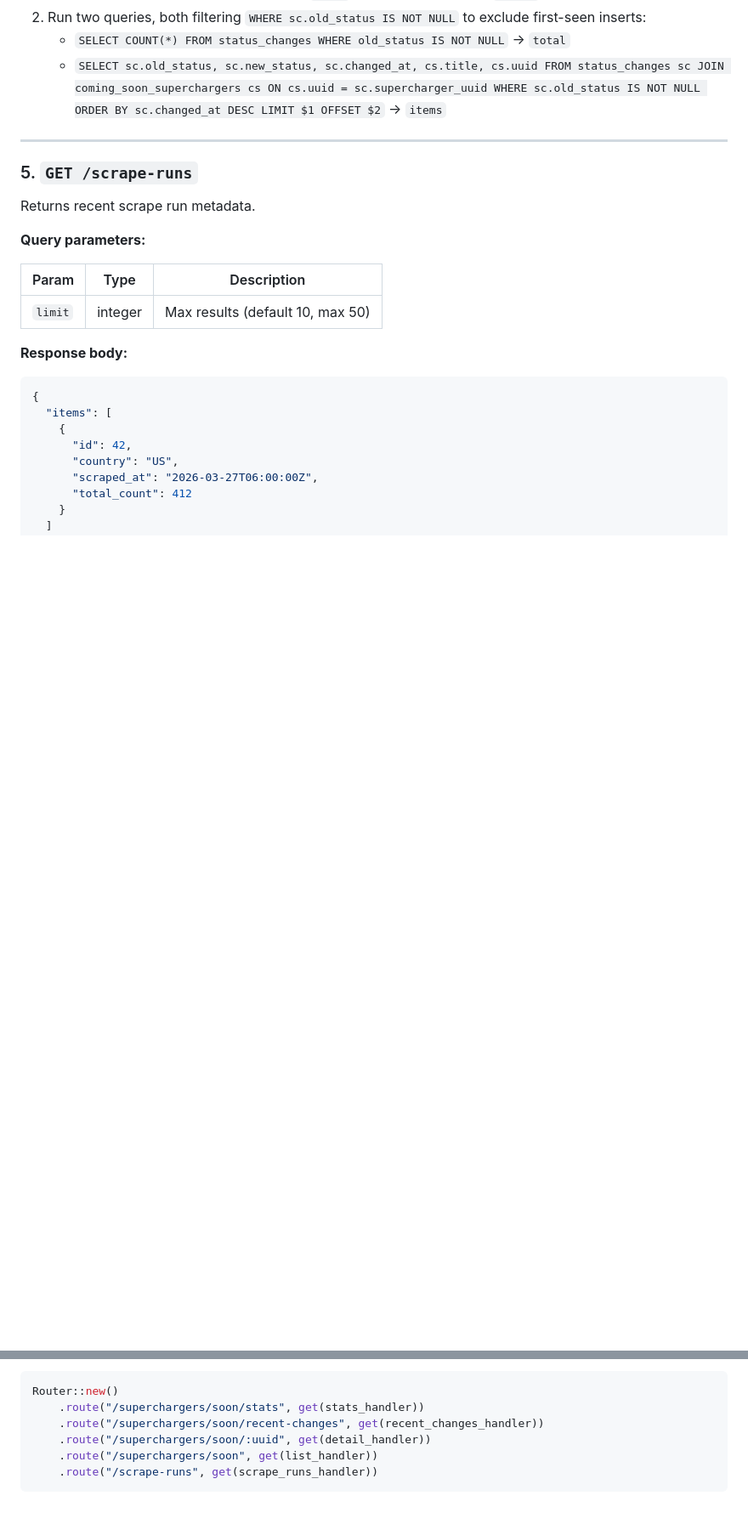
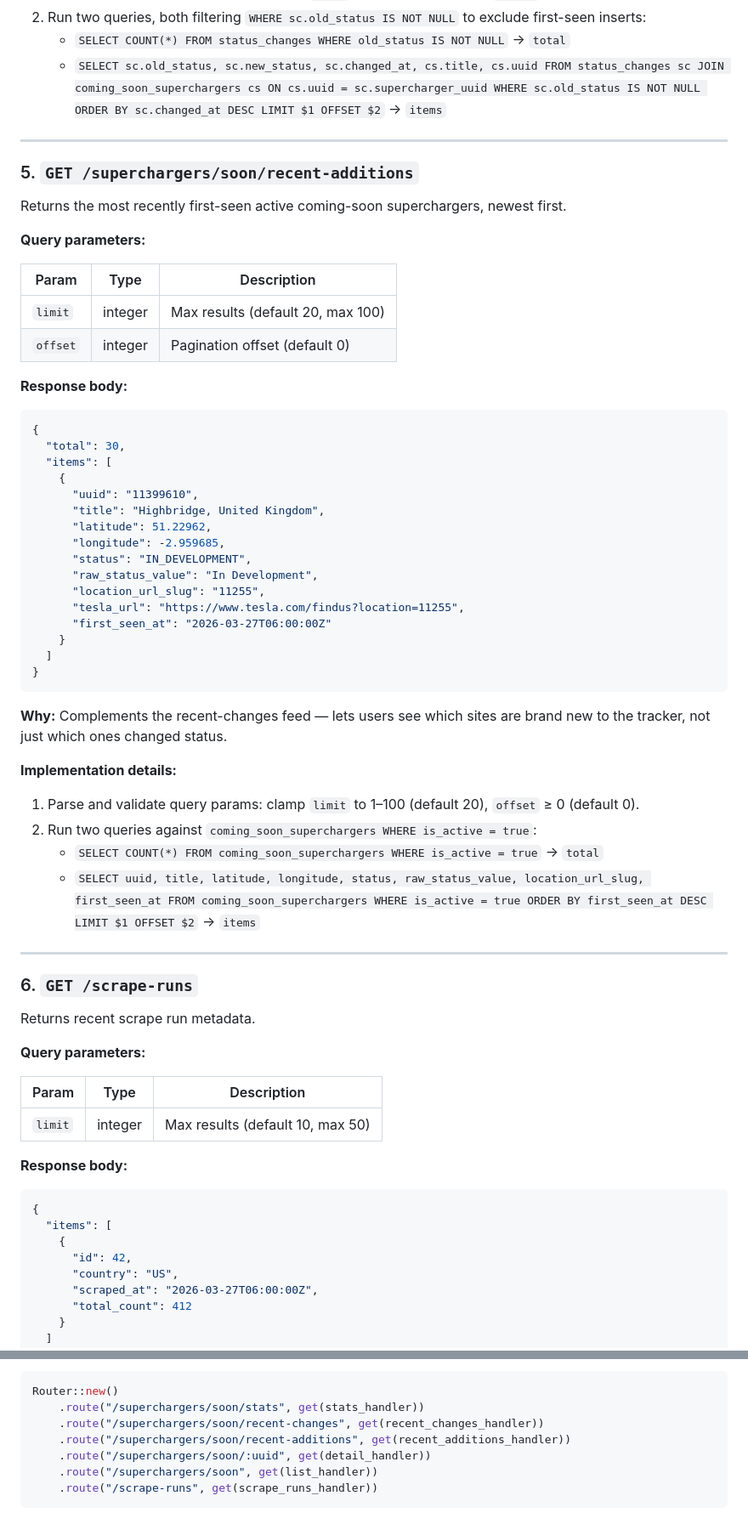
Before and after one commit to lucas-carvajal/supercharger-tracker, a Markdown page: api-plan.md, 2 parts joined by grey strips. Shown at 85% size. GitHub-like rendering; blank space fills up the shorter version.

Commit message:
Add GET /superchargers/soon/recent-additions endpoint

````diff
--- a/api-plan.md
+++ b/api-plan.md
@@ -176,7 +176,50 @@ Returns the most recent status transitions across all superchargers, newest firs
 
 ---
 
-### 5. `GET /scrape-runs`
+### 5. `GET /superchargers/soon/recent-additions`
+
+Returns the most recently first-seen active coming-soon superchargers, newest first.
+
+**Query parameters:**
+
+| Param | Type | Description |
+|-------|------|-------------|
+| `limit` | integer | Max results (default 20, max 100) |
+| `offset` | integer | Pagination offset (default 0) |
+
+**Response body:**
+
+```json
+{
+  "total": 30,
+  "items": [
+    {
+      "uuid": "11399610",
+      "title": "Highbridge, United Kingdom",
+      "latitude": 51.22962,
+      "longitude": -2.959685,
+      "status": "IN_DEVELOPMENT",
+      "raw_status_value": "In Development",
+      "location_url_slug": "11255",
+      "tesla_url": "https://www.tesla.com/findus?location=11255",
+      "first_seen_at": "2026-03-27T06:00:00Z"
+    }
+  ]
+}
+```
+
+**Why:** Complements the recent-changes feed — lets users see which sites are brand new to the tracker, not just which ones changed status.
+
+**Implementation details:**
+
+1. Parse and validate query params: clamp `limit` to 1–100 (default 20), `offset` ≥ 0 (default 0).
+2. Run two queries against `coming_soon_superchargers WHERE is_active = true`:
+   - `SELECT COUNT(*) FROM coming_soon_superchargers WHERE is_active = true` → `total`
+   - `SELECT uuid, title, latitude, longitude, status, raw_status_value, location_url_slug, first_seen_at FROM coming_soon_superchargers WHERE is_active = true ORDER BY first_seen_at DESC LIMIT $1 OFFSET $2` → `items`
+
+---
+
+### 6. `GET /scrape-runs`
 
 Returns recent scrape run metadata.
 
@@ -240,6 +283,7 @@ src/
 Router::new()
     .route("/superchargers/soon/stats", get(stats_handler))
     .route("/superchargers/soon/recent-changes", get(recent_changes_handler))
+    .route("/superchargers/soon/recent-additions", get(recent_additions_handler))
     .route("/superchargers/soon/:uuid", get(detail_handler))
     .route("/superchargers/soon", get(list_handler))
     .route("/scrape-runs", get(scrape_runs_handler))
````
Also changed, not shown: other parts of api-plan.md (+8 -6 lines).
